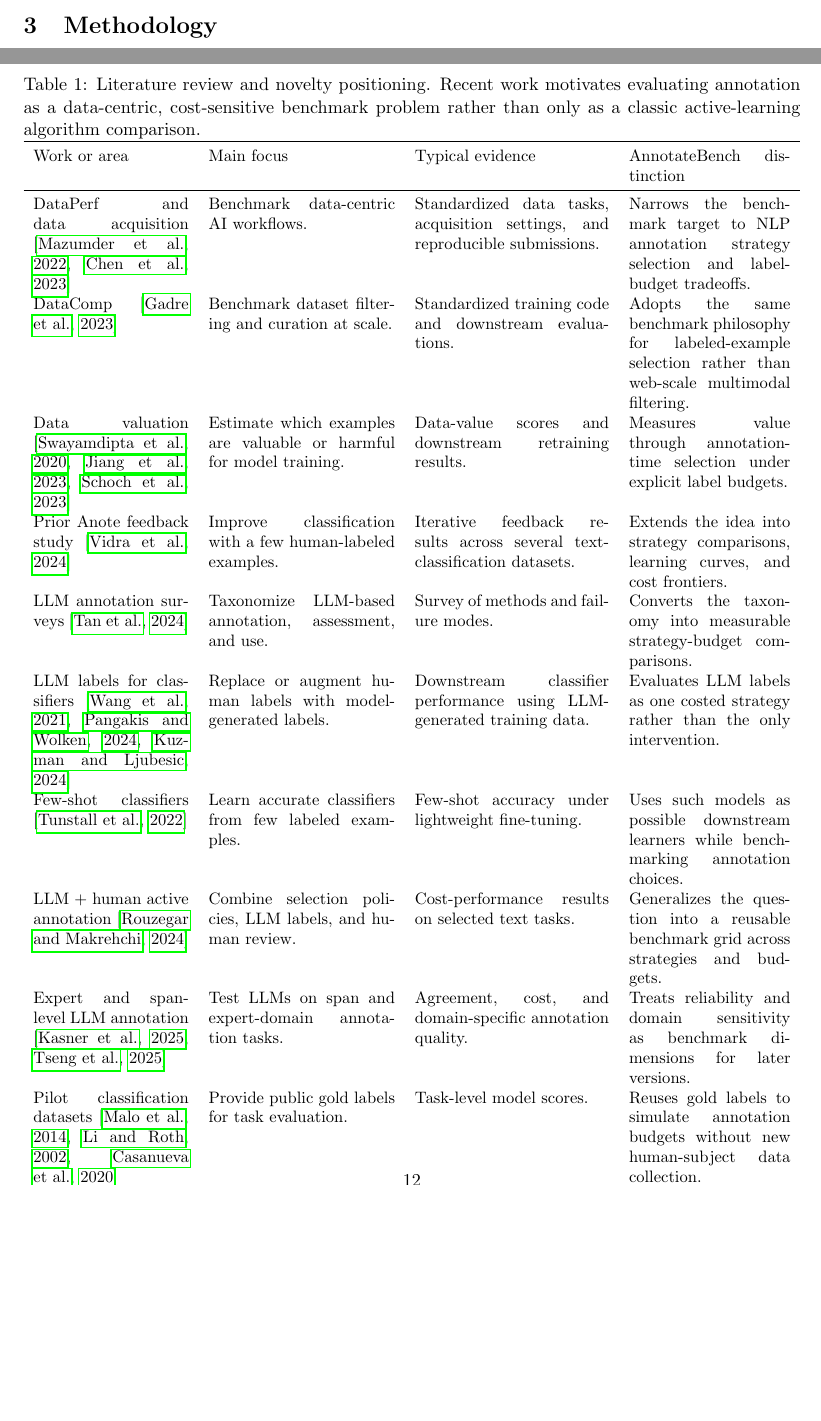
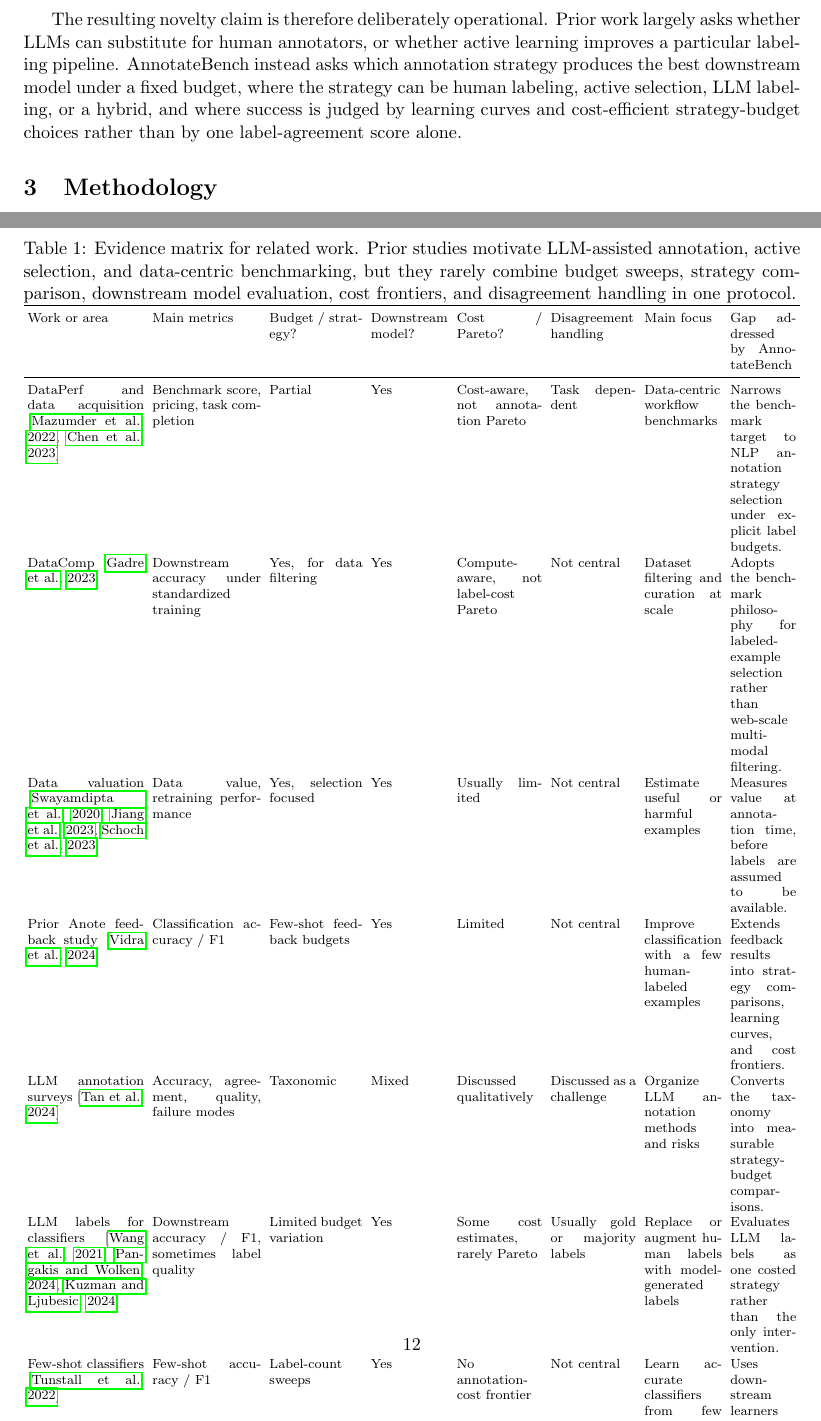
Before and after one commit to anote-ai/Research-AnnotateBench, a LaTeX paper (paper/main.tex): two parts of pages 3 and 12 of 13 before the commit and two parts of pages 4 and 12 of 13 after it, joined at a grey line, cut at the place of the change, the shorter picture padded with empty space. Compiled offline with pdfLaTeX.

Commit message:
Improve AnnotateBench related work positioning

```diff
--- a/paper/main.tex
+++ b/paper/main.tex
@@ -61,26 +63,29 @@ The pilot uses Financial PhraseBank, a financial sentiment dataset with positive
 
 \begin{table}[t]
 \centering
-\caption{Literature review and novelty positioning. Recent work motivates evaluating annotation as a data-centric, cost-sensitive benchmark problem rather than only as a classic active-learning algorithm comparison.}
+\caption{Evidence matrix for related work. Prior studies motivate LLM-assisted annotation, active selection, and data-centric benchmarking, but they rarely combine budget sweeps, strategy comparison, downstream model evaluation, cost frontiers, and disagreement handling in one protocol.}
 \label{tab:literature-novelty}
-\small
-\begin{tabularx}{\textwidth}{p{0.20\textwidth}p{0.24\textwidth}p{0.25\textwidth}X}
+\scriptsize
+\setlength{\tabcolsep}{2.5pt}
+\begin{tabularx}{\textwidth}{p{0.15\textwidth}p{0.14\textwidth}p{0.12\textwidth}p{0.10\textwidth}p{0.11\textwidth}p{0.11\textwidth}p{0.10\textwidth}X}
 \toprule
-Work or area & Main focus & Typical evidence & AnnotateBench distinction \\
+Work or area & Main metrics & Budget / strategy? & Downstream model? & Cost / Pareto? & Disagreement handling & Main focus & Gap addressed by AnnotateBench \\
 \midrule
-DataPerf and data acquisition \citep{mazumder2022dataperf,chen2023dataacquisition} & Benchmark data-centric AI workflows. & Standardized data tasks, acquisition settings, and reproducible submissions. & Narrows the benchmark target to NLP annotation strategy selection and label-budget tradeoffs. \\
-DataComp \citep{gadre2023datacomp} & Benchmark dataset filtering and curation at scale. & Standardized training code and downstream evaluations. & Adopts the same benchmark philosophy for labeled-example selection rather than web-scale multimodal filtering. \\
-Data valuation \citep{swayamdipta2020dataset,jiang2023opendataval,schoch2023dataselection} & Estimate which examples are valuable or harmful for model training. & Data-value scores and downstream retraining results. & Measures value through annotation-time selection under explicit label budgets. \\
-Prior Anote feedback study \citep{vidra2024humanfeedback} & Improve classification with a few human-labeled examples. & Iterative feedback results across several text-classification datasets. & Extends the idea into strategy comparisons, learning curves, and cost frontiers. \\
-LLM annotation surveys \citep{tan2024llmannotation} & Taxonomize LLM-based annotation, assessment, and use. & Survey of methods and failure modes. & Converts the taxonomy into measurable strategy-budget comparisons. \\
-LLM labels for classifiers \citep{wang2021gpt3labeling,pangakis2024distillation,kuzman2024teacherstudent} & Replace or augment human labels with model-generated labels. & Downstream classifier performance using LLM-generated training data. & Evaluates LLM labels as one costed strategy rather than the only intervention. \\
-Few-shot classifiers \citep{tunstall2022setfit} & Learn accurate classifiers from few labeled examples. & Few-shot accuracy under lightweight fine-tuning. & Uses such models as possible downstream learners while benchmarking annotation choices. \\
-LLM + human active annotation \citep{rouzegar2024llmdriven} & Combine selection policies, LLM labels, and human review. & Cost-performance results on selected text tasks. & Generalizes the question into a reusable benchmark grid across strategies and budgets. \\
-Expert and span-level LLM annotation \citep{kasner2025spanannotators,tseng2025expertannotators} & Test LLMs on span and expert-domain annotation tasks. & Agreement, cost, and domain-specific annotation quality. & Treats reliability and domain sensitivity as benchmark dimensions for later versions. \\
-Pilot classification datasets \citep{malo2014good,li2002learning,casanueva2020efficient} & Provide public gold labels for task evaluation. & Task-level model scores. & Reuses gold labels to simulate annotation budgets without new human-subject data collection. \\
+DataPerf and data acquisition \citep{mazumder2022dataperf,chen2023dataacquisition} & Benchmark score, pricing, task completion & Partial & Yes & Cost-aware, not annotation Pareto & Task dependent & Data-centric workflow benchmarks & Narrows the benchmark target to NLP annotation strategy selection under explicit label budgets. \\
+DataComp \citep{gadre2023datacomp} & Downstream accuracy under standardized training & Yes, for data filtering & Yes & Compute-aware, not label-cost Pareto & Not central & Dataset filtering and curation at scale & Adopts the benchmark philosophy for labeled-example selection rather than web-scale multimodal filtering. \\
+Data valuation \citep{swayamdipta2020dataset,jiang2023opendataval,schoch2023dataselection} & Data value, retraining performance & Yes, selection focused & Yes & Usually limited & Not central & Estimate useful or harmful examples & Measures value at annotation time, before labels are assumed to be available. \\
+Prior Anote feedback study \citep{vidra2024humanfeedback} & Classification accuracy / F1 & Few-shot feedback budgets & Yes & Limited & Not central & Improve classification with a few human-labeled examples & Extends feedback results into strategy comparisons, learning curves, and cost frontiers. \\
+LLM annotation surveys \citep{tan2024llmannotation} & Accuracy, agreement, quality, failure modes & Taxonomic & Mixed & Discussed qualitatively & Discussed as a challenge & Organize LLM annotation methods and risks & Converts the taxonomy into measurable strategy-budget comparisons. \\
+LLM labels for classifiers \citep{wang2021gpt3labeling,pangakis2024distillation,kuzman2024teacherstudent} & Downstream accuracy / F1, sometimes label quality & Limited budget variation & Yes & Some cost estimates, rarely Pareto & Usually gold or majority labels & Replace or augment human labels with model-generated labels & Evaluates LLM labels as one costed strategy rather than the only intervention. \\
+Few-shot classifiers \citep{tunstall2022setfit} & Few-shot accuracy / F1 & Label-count sweeps & Yes & No annotation-cost frontier & Not central & Learn accurate classifiers from few labels & Uses downstream learners while benchmarking annotation choices rather than model architecture alone. \\
+LLM + human active annotation \citep{rouzegar2024llmdriven} & Accuracy / F1 and cost-performance & Yes & Yes & Yes, method-specific & Human review is included & Combine selection policies, LLM labels, and human review & Generalizes a close method-specific setup into a reusable benchmark grid. \\
+Expert and span-level LLM annotation \citep{kasner2025spanannotators,tseng2025expertannotators} & Agreement, accuracy, cost, domain quality & Usually task/model focused & Mixed & Some cost comparison, rarely Pareto & Agreement variation is central & Test LLMs on span and expert-domain annotation tasks & Treats reliability and domain sensitivity as benchmark dimensions, not assumptions. \\
+Pilot classification datasets \citep{malo2014good,li2002learning,casanueva2020efficient} & Task-level model scores & No annotation strategy study & Yes & No & Public gold labels & Provide public gold labels for task evaluation & Reuses gold labels to simulate annotation budgets without new human-subject data collection. \\
 \bottomrule
 \end{tabularx}
 \end{table}
+
+The resulting novelty claim is therefore deliberately operational. Prior work largely asks whether LLMs can substitute for human annotators, or whether active learning improves a particular labeling pipeline. AnnotateBench instead asks which annotation strategy produces the best downstream model under a fixed budget, where the strategy can be human labeling, active selection, LLM labeling, or a hybrid, and where success is judged by learning curves and cost-efficient strategy-budget choices rather than by one label-agreement score alone.
 
 \section{Methodology}
 
```
Also changed, not shown: paper/main.tex (2 more changed lines).
